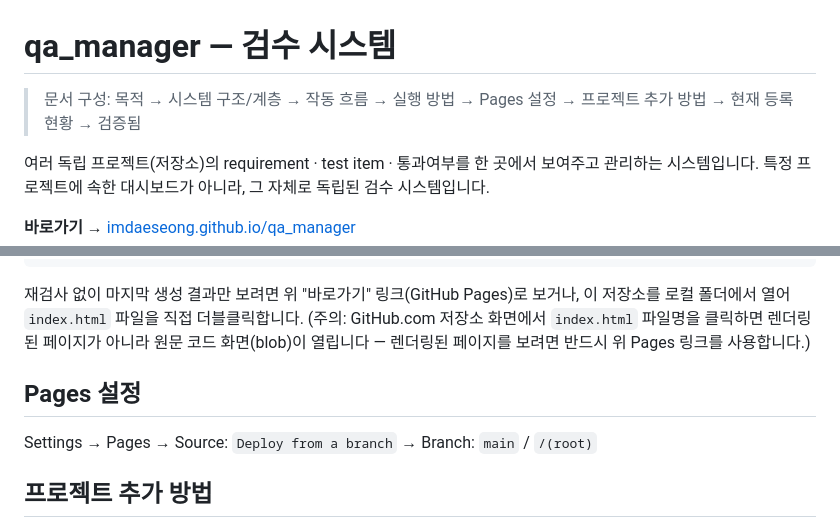
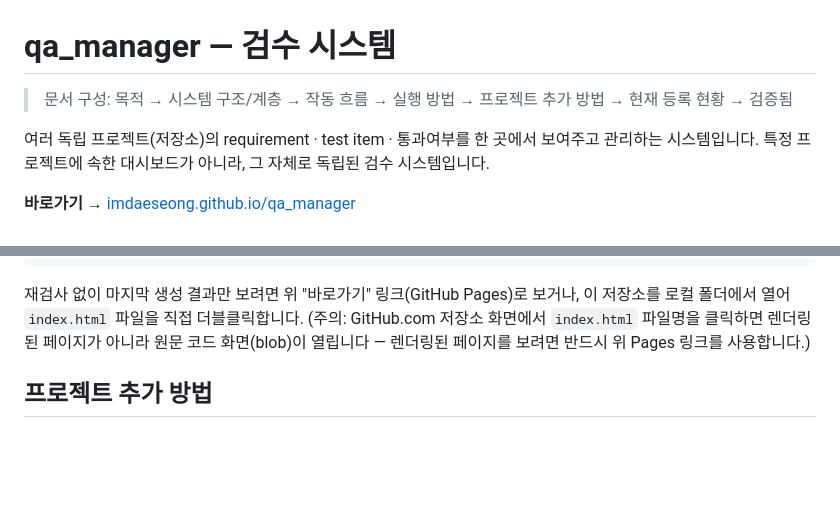
Before and after one commit to ImDaeseong/qa_manager, a Markdown page: README.md, 2 parts joined by grey strips. GitHub-like rendering; blank space fills up the shorter version.

Commit message:
Remove Pages settings section from README
Settings are a one-time GitHub repo config already done, not something
readers of this file need to repeat or reference going forward.

Co-Authored-By: Claude Sonnet 5 <noreply@anthropic.com>

```diff
--- a/README.md
+++ b/README.md
@@ -1,6 +1,6 @@
 # qa_manager — 검수 시스템
 
-> 문서 구성: 목적 → 시스템 구조/계층 → 작동 흐름 → 실행 방법 → Pages 설정 → 프로젝트 추가 방법 → 현재 등록 현황 → 검증됨
+> 문서 구성: 목적 → 시스템 구조/계층 → 작동 흐름 → 실행 방법 → 프로젝트 추가 방법 → 현재 등록 현황 → 검증됨
 
 여러 독립 프로젝트(저장소)의 requirement · test item · 통과여부를 한 곳에서
 보여주고 관리하는 시스템입니다. 특정 프로젝트에 속한 대시보드가 아니라,
@@ -51,10 +51,6 @@ python scripts\run_checklist.py [checklist.yaml]                 # 프로젝트
 저장소 화면에서 `index.html` 파일명을 클릭하면 렌더링된 페이지가 아니라 원문 코드
 화면(blob)이 열립니다 — 렌더링된 페이지를 보려면 반드시 위 Pages 링크를 사용합니다.)
 
-## Pages 설정
-
-Settings → Pages → Source: `Deploy from a branch` → Branch: `main` / `/(root)`
-
 ## 프로젝트 추가 방법
 
 1. `projects/<프로젝트명>/checklist.yaml`을 새로 만듭니다. 스키마는
```
